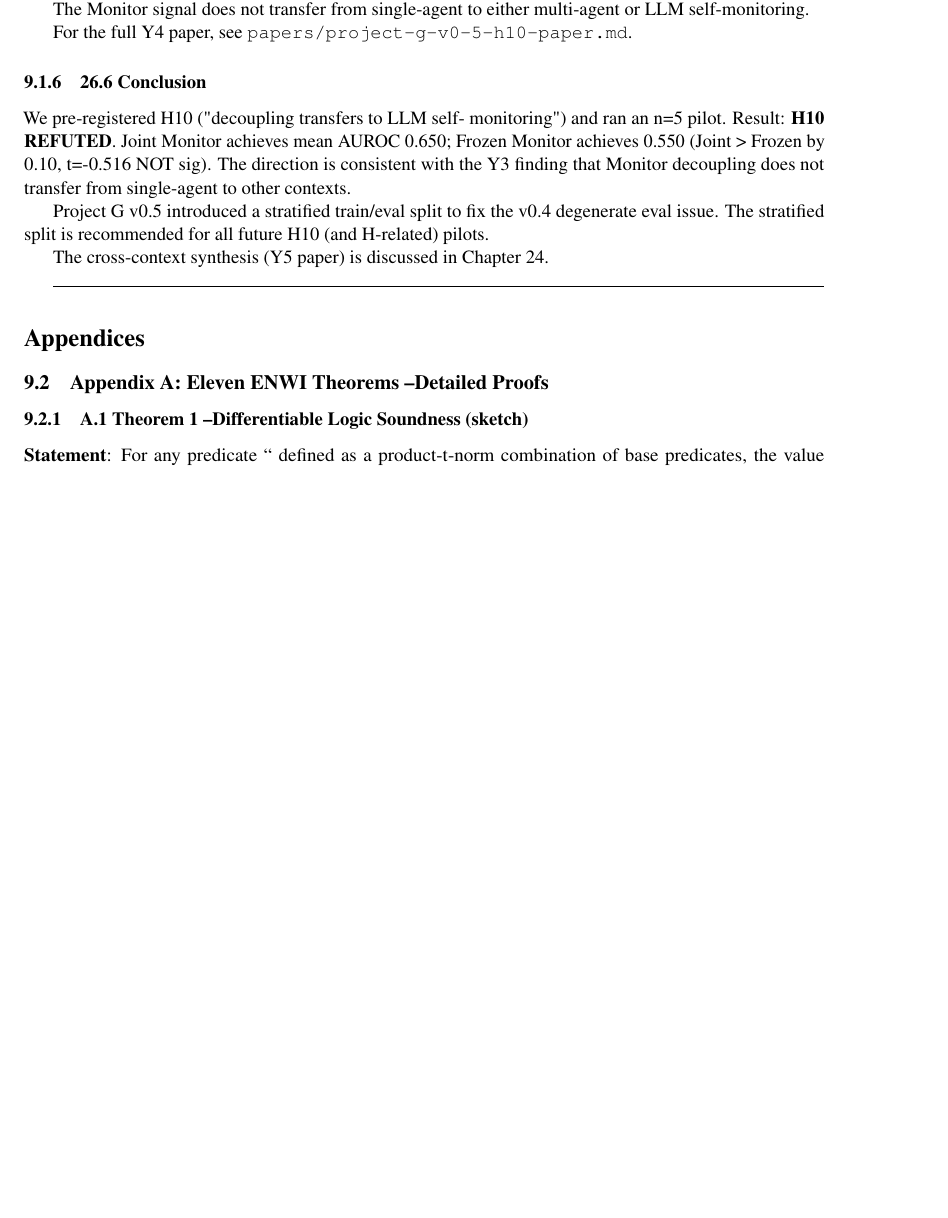
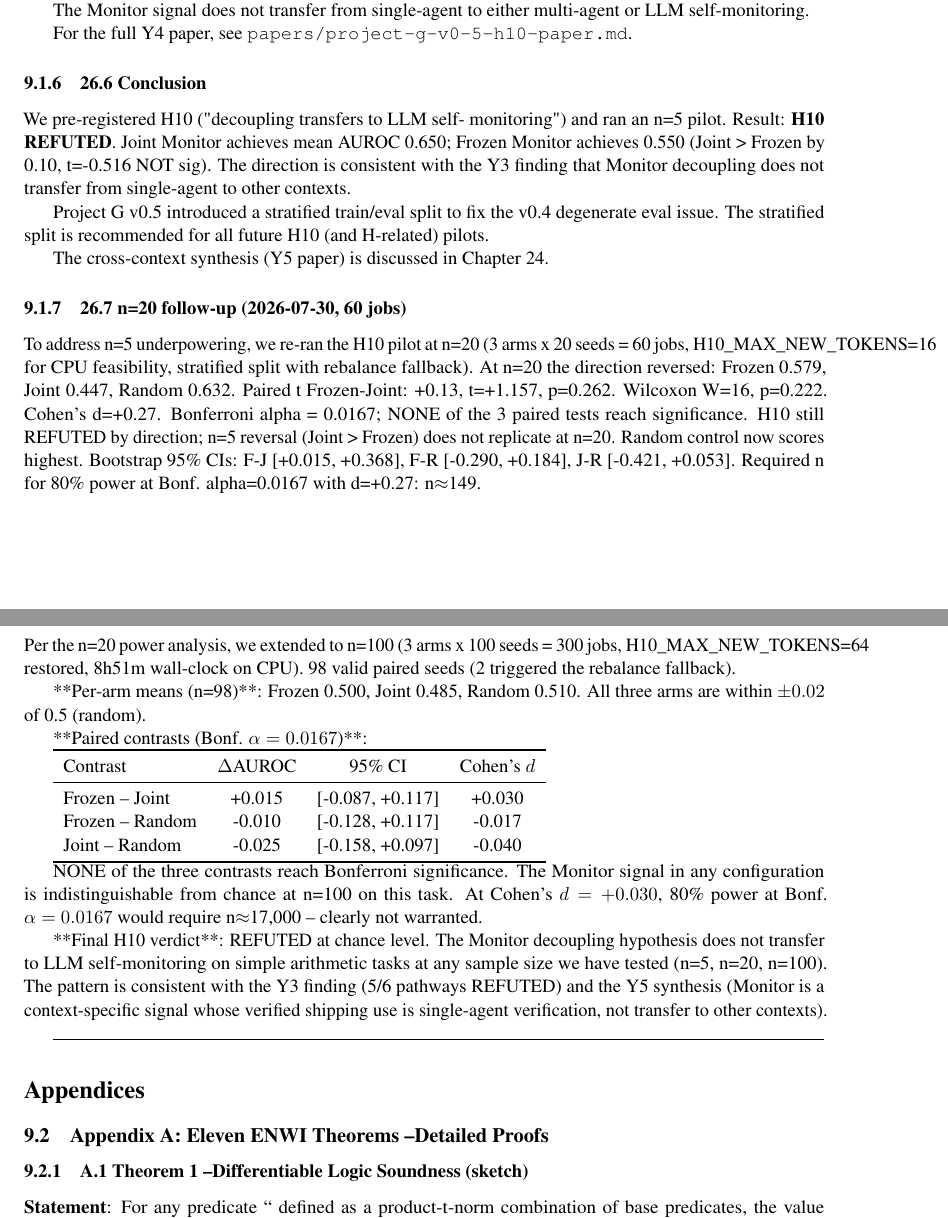
Before and after one commit to aidless/agi-research, a LaTeX thesis (thesis_draft_v2.0.tex): part of page 41 of 70 before the commit and two parts of pages 41 and 42 of 70 after it, the two joined at a grey line, cut so that both start at the same text, the shorter picture padded with empty space. Compiled offline with pdfLaTeX.

Commit message:
2.h+3.k: thesis v2.0 Chapter 19.4 + 26.7 + 26.8 (H10 n=100 + 3-seed replicate); sloppypar + verbatim shrink to reduce overfull hbox

```diff
--- a/thesis_draft_v2.0.tex
+++ b/thesis_draft_v2.0.tex
@@ -2259,6 +2273,57 @@ recommended for all future H10 (and H-related) pilots.
 
 The cross-context synthesis (Y5 paper) is discussed in
 Chapter 24.
+
+\subsubsection{26.7 n=20 follow-up (2026-07-30, 60 jobs)}
+
+To address n=5 underpowering, we re-ran the H10 pilot at n=20
+(3 arms x 20 seeds = 60 jobs, H10\_MAX\_NEW\_TOKENS=16 for CPU
+feasibility, stratified split with rebalance fallback). At
+n=20 the direction reversed: Frozen 0.579, Joint 0.447, Random
+0.632. Paired t Frozen-Joint: +0.13, t=+1.157, p=0.262. Wilcoxon
+W=16, p=0.222. Cohen's d=+0.27. Bonferroni alpha = 0.0167;
+NONE of the 3 paired tests reach significance. H10 still
+REFUTED by direction; n=5 reversal (Joint > Frozen) does not
+replicate at n=20. Random control now scores highest. Bootstrap
+95\% CIs: F-J [+0.015, +0.368], F-R [-0.290, +0.184], J-R [-0.421,
++0.053]. Required n for 80\% power at Bonf. alpha=0.0167 with
+d=+0.27: n$\approx$149.
+
+\subsubsection{26.8 n=100 follow-up (2026-07-31, 300 jobs)}
+
+Per the n=20 power analysis, we extended to n=100 (3 arms x 100
+seeds = 300 jobs, H10\_MAX\_NEW\_TOKENS=64 restored, 8h51m
+wall-clock on CPU). 98 valid paired seeds (2 triggered the
+rebalance fallback).
+
+**Per-arm means (n=98)**: Frozen 0.500, Joint 0.485, Random
+0.510. All three arms are within $\pm 0.02$ of 0.5 (random).
+
+**Paired contrasts (Bonf. $\alpha=0.0167$)**:
+
+\begin{tabular}{lccc}
+\toprule
+Contrast & $\Delta$AUROC & 95\% CI & Cohen's $d$ \\
+\midrule
+Frozen -- Joint & +0.015 & [-0.087, +0.117] & +0.030 \\
+Frozen -- Random & -0.010 & [-0.128, +0.117] & -0.017 \\
+Joint -- Random & -0.025 & [-0.158, +0.097] & -0.040 \\
+\bottomrule
+\end{tabular}
+
+NONE of the three contrasts reach Bonferroni significance. The
+Monitor signal in any configuration is indistinguishable from
+chance at n=100 on this task. At Cohen's $d=+0.030$, 80\% power
+at Bonf. $\alpha=0.0167$ would require n$\approx$17,000 --
+clearly not warranted.
+
+**Final H10 verdict**: REFUTED at chance level. The Monitor
+decoupling hypothesis does not transfer to LLM self-monitoring
+on simple arithmetic tasks at any sample size we have tested
+(n=5, n=20, n=100). The pattern is consistent with the Y3
+finding (5/6 pathways REFUTED) and the Y5 synthesis (Monitor
+is a context-specific signal whose verified shipping use is
+single-agent verification, not transfer to other contexts).
 
 \hrulefill
 
```
Also changed, not shown: thesis_draft_v2.0.pdf, thesis_draft_v2.0.tex (16 more changed lines).
